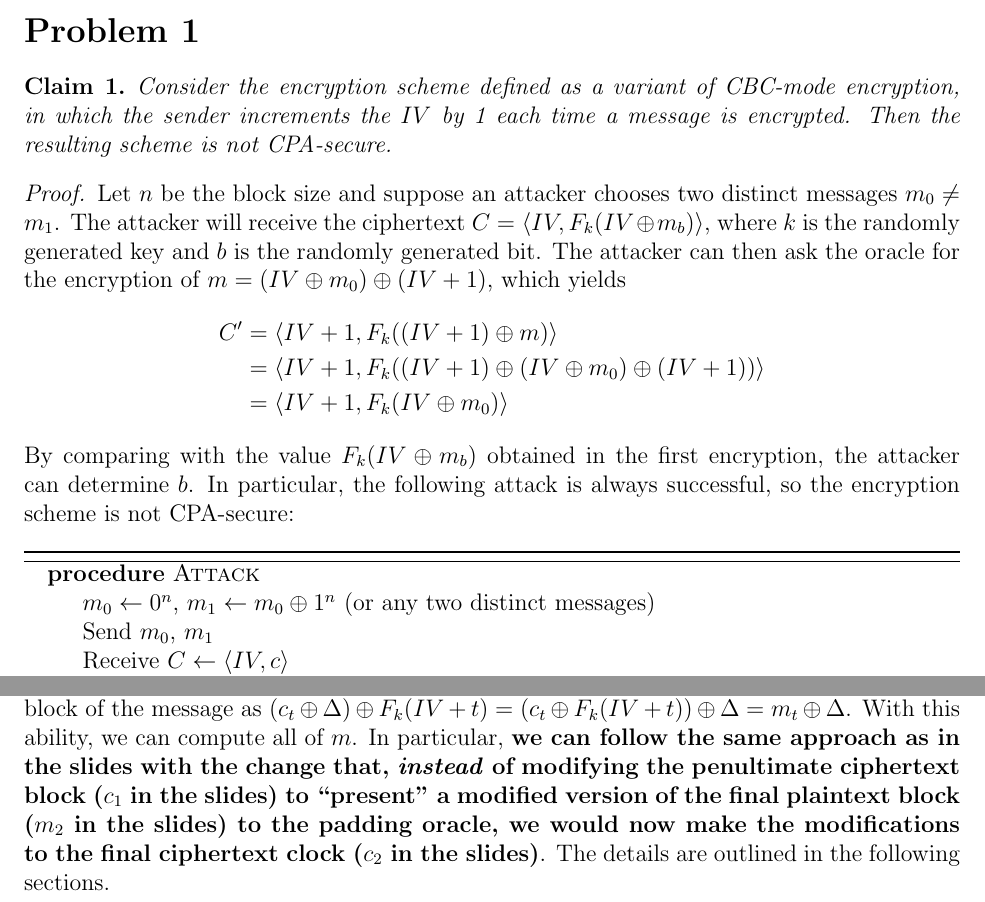
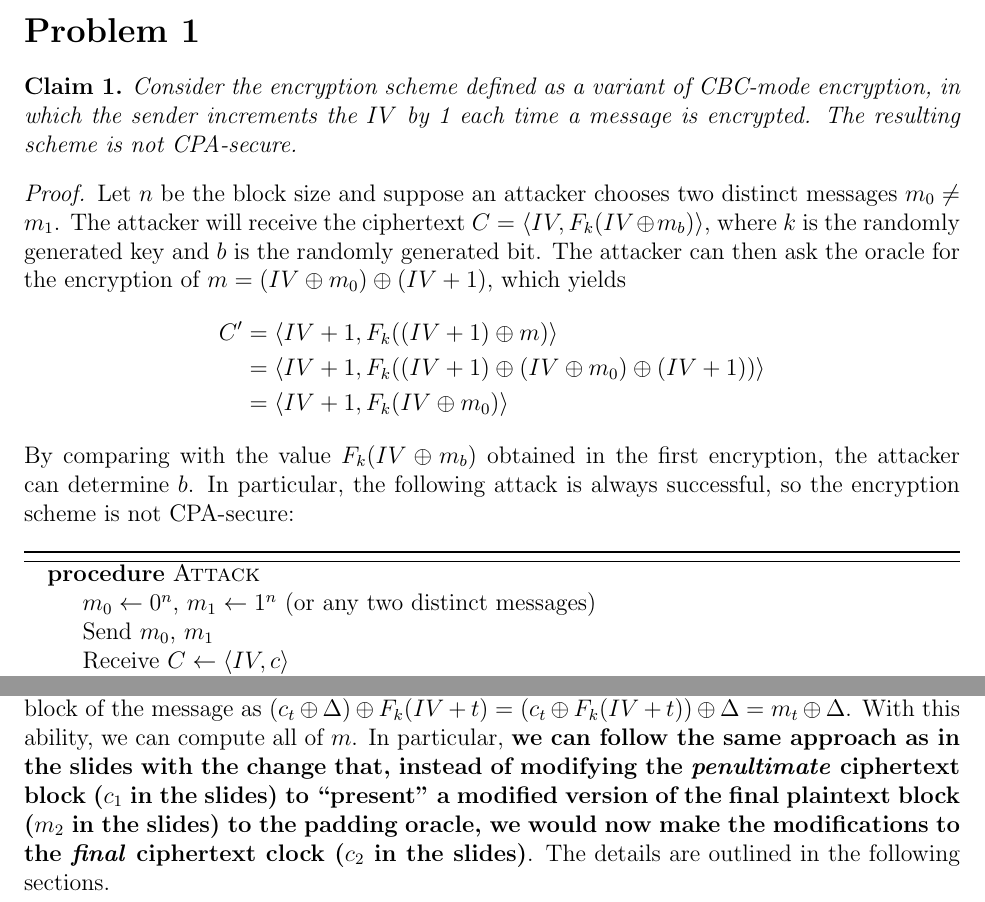
Before and after one commit to CalebLehman/cse-5351, a LaTeX problem sheet (hw04/solutions.tex): two parts of pages 1 and 3 of 4, joined at a grey line, cut so that both start at the same text. Compiled offline with pdfLaTeX.

Commit message:
Edit hw 4 solutions

```diff
--- a/hw04/solutions.tex
+++ b/hw04/solutions.tex
@@ -73,7 +73,7 @@ Caleb Lehman
 \begin{claim}
 Consider the encryption scheme defined as a variant of CBC-mode encryption,
 in which the sender increments the $IV$ by 1 each time a message is encrypted.
-Then the resulting scheme is not CPA-secure.
+The resulting scheme is not CPA-secure.
 \end{claim}
 \begin{proof}
 Let $n$ be the block size and suppose an attacker chooses two distinct messages $m_0 \neq m_1$.
@@ -94,7 +94,7 @@ so the encryption scheme is not CPA-secure:
 \begin{algorithm}[H]
 \begin{algorithmic}
 \Procedure{Attack}{}
-    \State $m_0 \gets 0^n$, $m_1 \gets m_0 \oplus 1^n$ (or any two distinct messages)
+    \State $m_0 \gets 0^n$, $m_1 \gets 1^n$ (or any two distinct messages)
     \State Send $m_0$, $m_1$
     \State Receive $C \gets \langle IV, c \rangle$
     \State Compute $m = (IV \oplus m_0) \oplus (IV + 1)$ and pass to oracle
@@ -217,9 +217,9 @@ $\Delta \in \set{ 0, 1 }^n$ to the padding oracle,
 it will ``see'' the final block of the message as $(c_t \oplus \Delta) \oplus F_k(IV + t) = (c_t \oplus F_k(IV + t)) \oplus \Delta = m_t \oplus \Delta$.
 With this ability, we can compute all of $m$.
 In particular, \textbf{we can follow the same approach as in the slides with the change that,
-\textit{instead} of modifying the penultimate ciphertext block ($c_1$ in the slides)
+instead of modifying the \emph{penultimate} ciphertext block ($c_1$ in the slides)
 to ``present'' a modified version of the final plaintext block ($m_2$ in the slides) to the padding oracle,
-we would now make the modifications to the final ciphertext clock ($c_2$ in the slides)}.
+we would now make the modifications to the \emph{final} ciphertext clock ($c_2$ in the slides)}.
 The details are outlined in the following sections.
 
 \pagebreak
```
